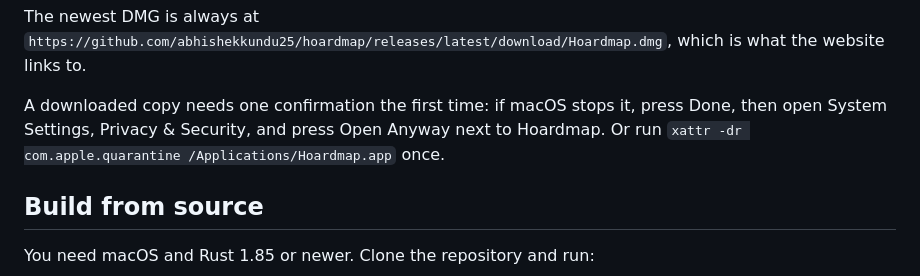
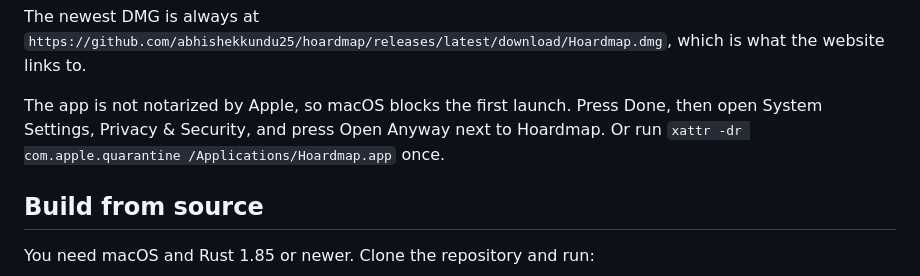
Before and after one commit to abhishekkundu25/hoardmap, a Markdown page: README.md, the part around the change. Drawn GitHub-style.

Commit message:
README: keep the note about the first launch of a downloaded copy

```diff
--- a/README.md
+++ b/README.md
@@ -47,9 +47,9 @@ The newest DMG is always at
 `https://github.com/abhishekkundu25/hoardmap/releases/latest/download/Hoardmap.dmg`,
 which is what the website links to.
 
-A downloaded copy needs one confirmation the first time: if macOS stops it, press Done,
-then open System Settings, Privacy & Security, and press Open Anyway next to Hoardmap.
-Or run `xattr -dr com.apple.quarantine /Applications/Hoardmap.app` once.
+The app is not notarized by Apple, so macOS blocks the first launch. Press Done, then
+open System Settings, Privacy & Security, and press Open Anyway next to Hoardmap. Or
+run `xattr -dr com.apple.quarantine /Applications/Hoardmap.app` once.
 
 ## Build from source
 
```
